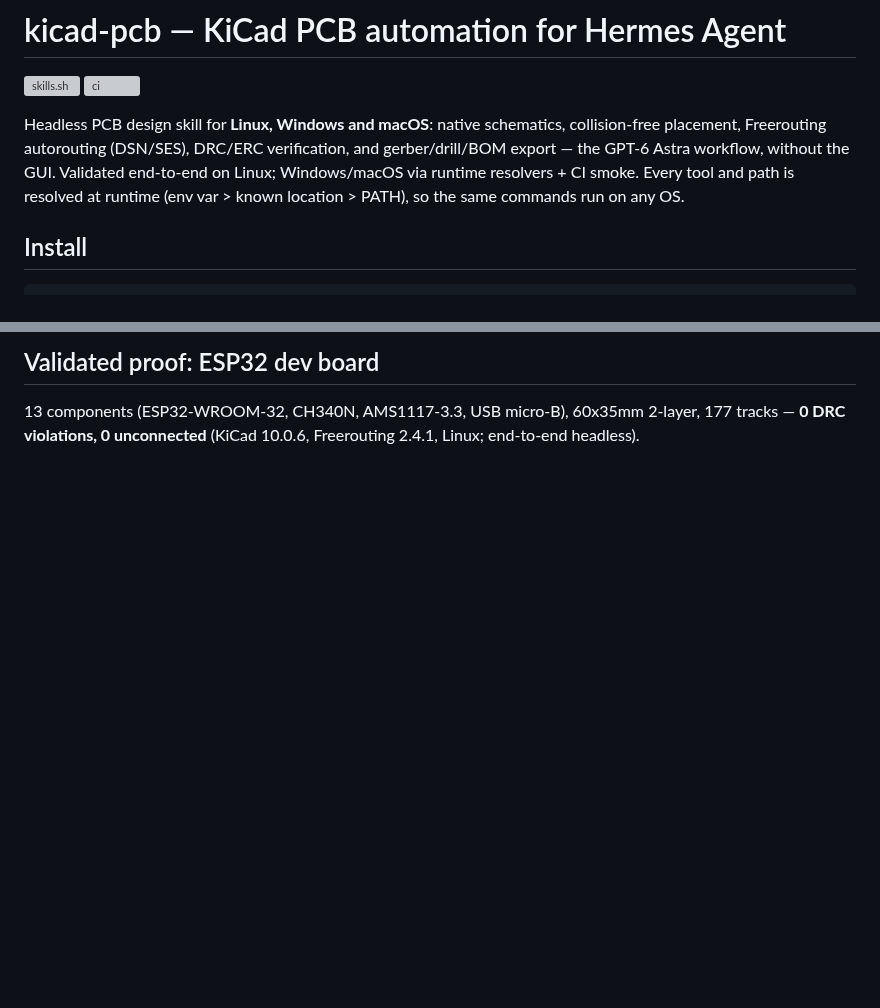
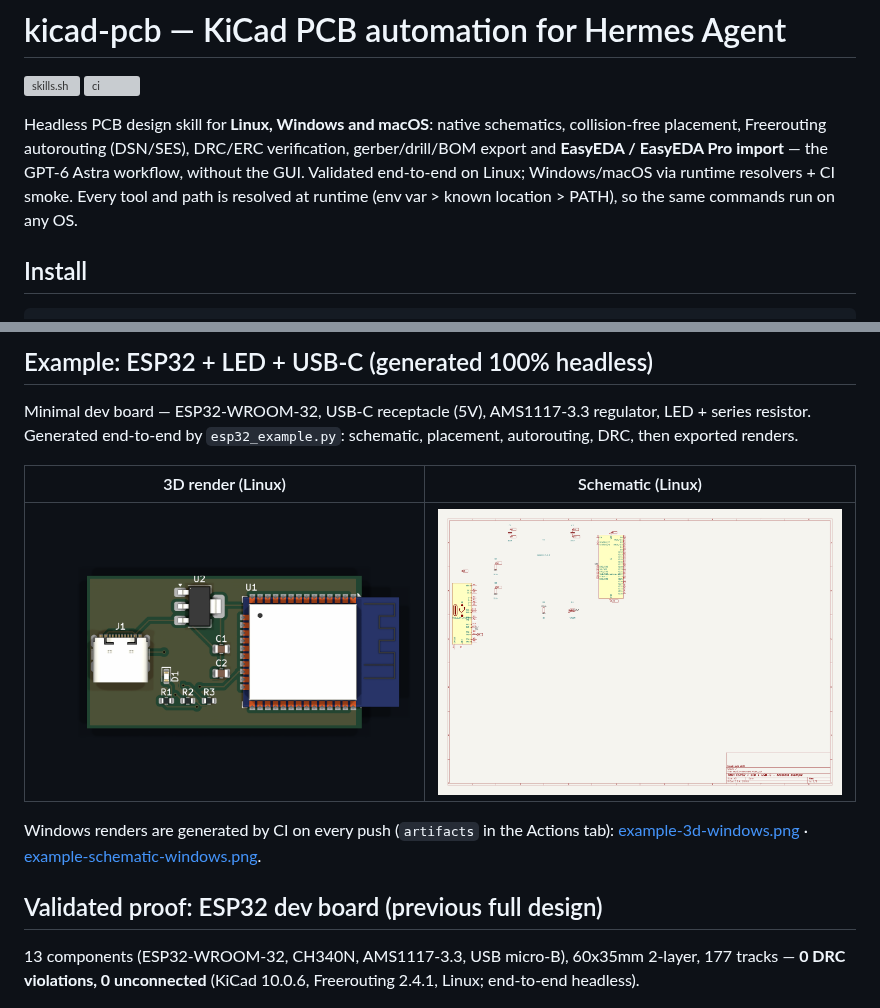
Before and after one commit to pantojinho/hermes-kicad-pcb, a Markdown page: README.md, 2 parts joined by grey strips. Rendered like a GitHub page; pictures changed too: assets/example-3d-linux.png (added), assets/example-schematic-linux.png (added); blank space fills up the shorter version; grey boxes are pictures that could not be loaded.

Commit message:
feat: esp32_example (ESP32+LED+USB-C, DRC 0/0 PASS) + easyeda_bridge (import-pro/std + lcsc) + repo-wide English + CONTRIBUTING

```diff
--- a/README.md
+++ b/README.md
@@ -5,10 +5,10 @@
 
 Headless PCB design skill for **Linux, Windows and macOS**: native schematics,
 collision-free placement, Freerouting autorouting (DSN/SES), DRC/ERC verification,
-and gerber/drill/BOM export — the GPT-6 Astra workflow, without the GUI.
-Validated end-to-end on Linux; Windows/macOS via runtime resolvers + CI smoke.
-Every tool and path is resolved at runtime (env var > known location > PATH), so
-the same commands run on any OS.
+gerber/drill/BOM export and **EasyEDA / EasyEDA Pro import** — the GPT-6 Astra
+workflow, without the GUI. Validated end-to-end on Linux; Windows/macOS via runtime
+resolvers + CI smoke. Every tool and path is resolved at runtime (env var > known
+location > PATH), so the same commands run on any OS.
 
 ## Install
 
@@ -81,5 +94,19 @@ Optional env overrides: `KICAD_PYTHON`, `KICAD_CLI`,
 
-## Validated proof: ESP32 dev board
+## Example: ESP32 + LED + USB-C (generated 100% headless)
+
+Minimal dev board — ESP32-WROOM-32, USB-C receptacle (5V), AMS1117-3.3 regulator,
+LED + series resistor. Generated end-to-end by `esp32_example.py`: schematic,
+placement, autorouting, DRC, then exported renders.
+
+3D render (Linux) | Schematic (Linux)
+---|---
+![3D render](assets/example-3d-linux.png) | ![Schematic](assets/example-schematic-linux.png)
+
+Windows renders are generated by CI on every push (`artifacts` in the Actions tab):
+[example-3d-windows.png](assets/example-3d-windows.png) ·
+[example-schematic-windows.png](assets/example-schematic-windows.png).
+
+## Validated proof: ESP32 dev board (previous full design)
 
 13 components (ESP32-WROOM-32, CH340N, AMS1117-3.3, USB micro-B), 60x35mm 2-layer,
 177 tracks — **0 DRC violations, 0 unconnected** (KiCad 10.0.6, Freerouting 2.4.1,
```
Also changed, not shown: other parts of README.md (+33 -8 lines), CONTRIBUTING.md (added, +76 -0 lines), skills/kicad-pcb/SKILL.md (+46 -15 lines), 7 other files.
